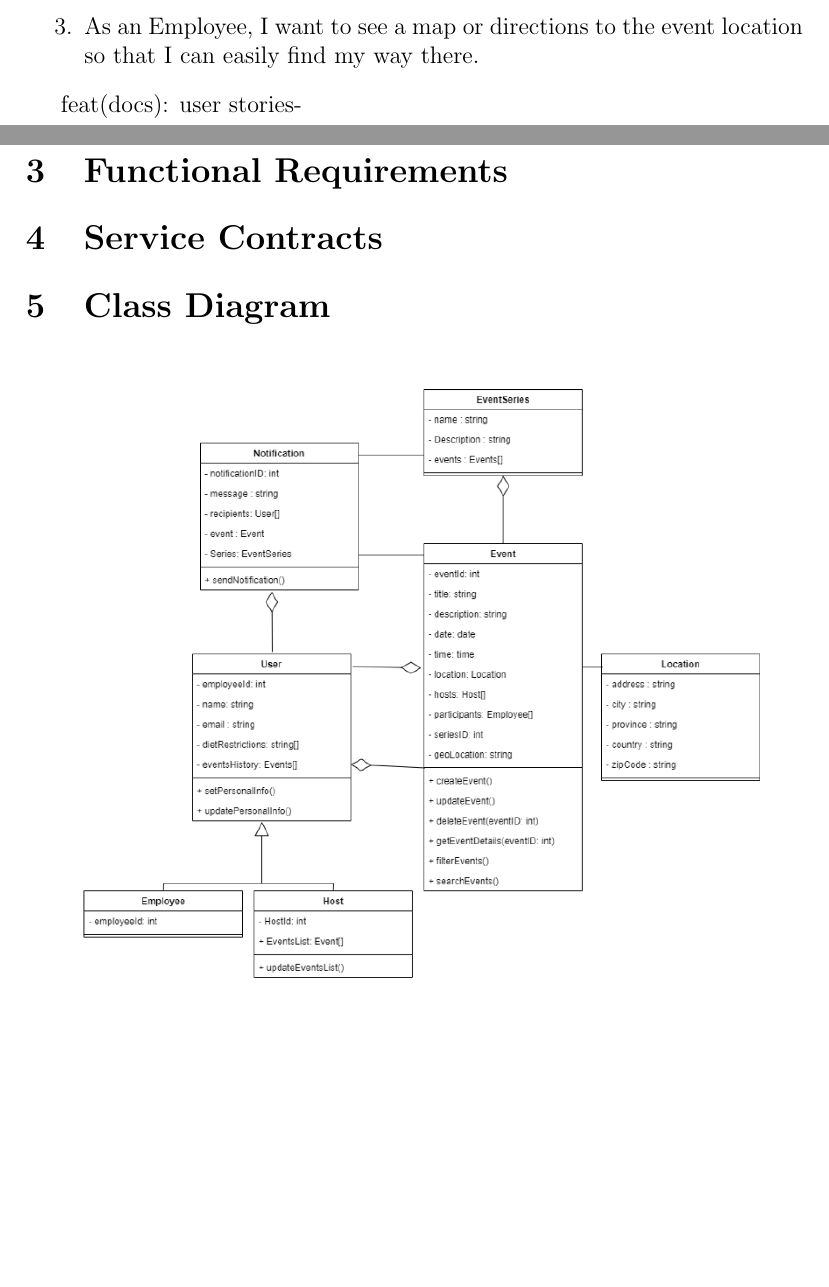
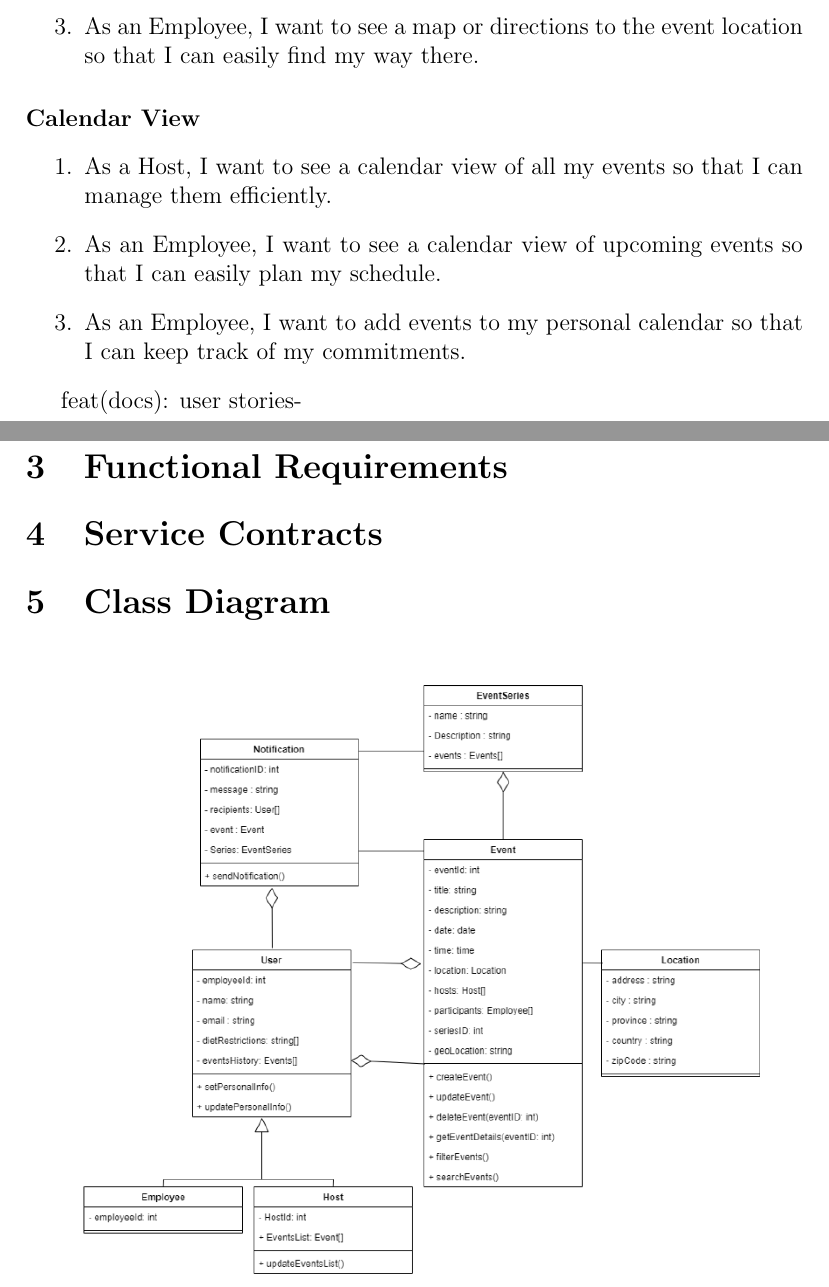
Before and after one commit to COS301-SE-2024/Events-System, a LaTeX document (documentation/docs.tex): two parts of pages 3 and 4 of 5, joined at a grey line, cut so that both start at the same text, the shorter picture padded with empty space. Compiled offline with pdfLaTeX.

Commit message:
feat(docs): user stories-calendar view

```diff
--- a/documentation/docs.tex
+++ b/documentation/docs.tex
@@ -61,6 +61,14 @@ They also need the option to provide feedback on events they attend.
     \item As an Employee, I want to see a map or directions to the event location so that I can easily find my way there.
 \end{enumerate}
 
+\paragraph{Calendar View}
+
+\begin{enumerate}
+    \item As a Host, I want to see a calendar view of all my events so that I can manage them efficiently.
+    \item As an Employee, I want to see a calendar view of upcoming events so that I can easily plan my schedule.
+    \item As an Employee, I want to add events to my personal calendar so that I can keep track of my commitments.
+\end{enumerate}
+
 feat(docs): user stories-
 \section{Functional Requirements}
 \label{sec:functional-requirements}
```
